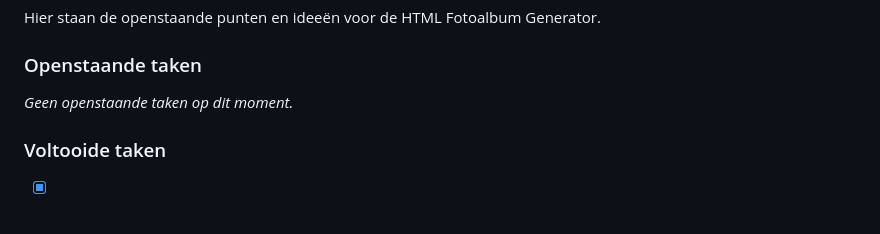
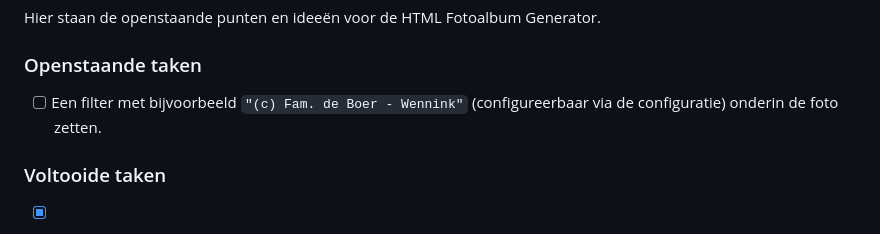
Before and after one commit to agrarix/html-album, a Markdown page: README.md, the part around the change. Rendered like a GitHub page.

Commit message:
Add new ToDo item for configurable photo watermark/filter

```diff
--- a/README.md
+++ b/README.md
@@ -163,7 +163,7 @@ Bij het starten van de generator wordt er tevens een voorbeeld van de geformatte
 Hier staan de openstaande punten en ideeën voor de HTML Fotoalbum Generator.
 
 ### Openstaande taken
-*Geen openstaande taken op dit moment.*
+- [ ] Een filter met bijvoorbeeld `"(c) Fam. de Boer - Wennink"` (configureerbaar via de configuratie) onderin de foto zetten.
 
 ### Voltooide taken
 - [x] Foto's hernoemen op basis van de EXIF datum & tijd (`YYMMDD_HHMMSS-<orig-name>`) via de `--rename` optie.
```
